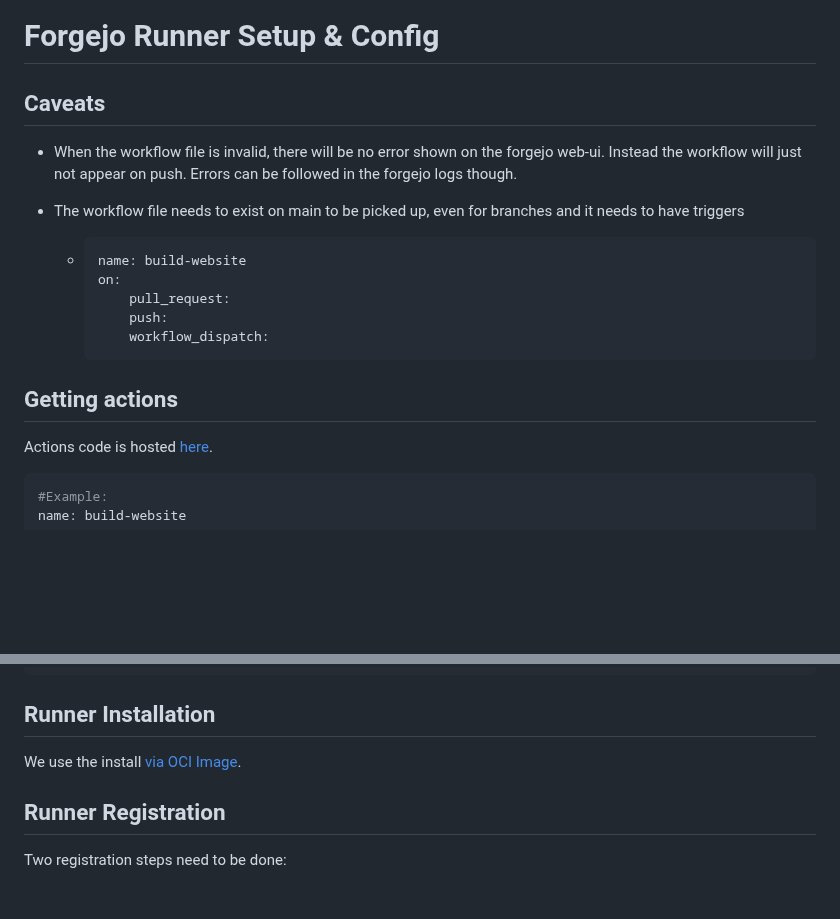
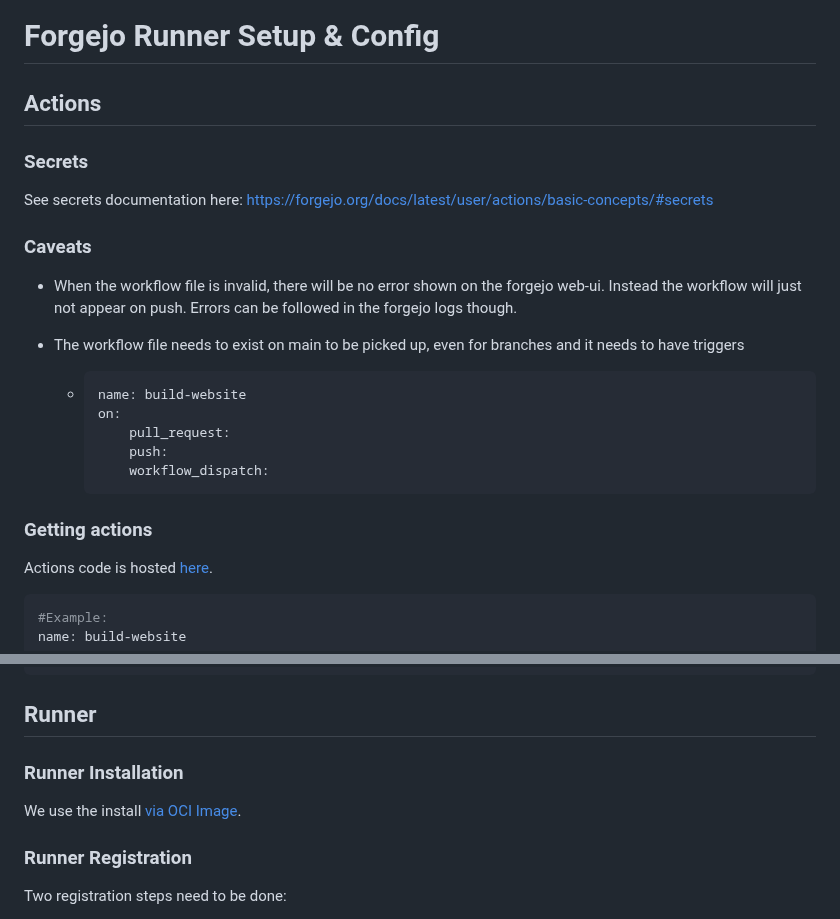
Before and after one commit to DomainDrivenArchitecture/c4k-forgejo, a Markdown page: doc/ActionsRunner.md, 2 parts joined by grey strips. Rendered like a GitHub page; blank space fills up the shorter version.

````diff
--- a/doc/ActionsRunner.md
+++ b/doc/ActionsRunner.md
@@ -1,6 +1,12 @@
 # Forgejo Runner Setup & Config
 
-## Caveats
+## Actions
+
+### Secrets
+
+See secrets documentation here: https://forgejo.org/docs/latest/user/actions/basic-concepts/#secrets
+
+### Caveats
 
 * When the workflow file is invalid, there will be no error shown on the forgejo web-ui. Instead the workflow will just not appear on push. Errors can be followed in the forgejo logs though.
 
@@ -13,7 +19,7 @@
         workflow_dispatch:
     ```
 
-## Getting actions
+### Getting actions
 
 Actions code is hosted [here](https://code.forgejo.org/actions).
 ```yaml
@@ -35,11 +41,13 @@ jobs:
         uses: https://data.forgejo.org/actions/checkout@v4
 ```
 
-## Runner Installation
+## Runner
+
+### Runner Installation
 
 We use the install [via OCI Image](https://forgejo.org/docs/v11.0/admin/actions/runner-installation/).
 
-## Runner Registration
+### Runner Registration
 
 Two registration steps need to be done:
 
````
Also changed, not shown: other parts of doc/ActionsRunner.md (+3 -3 lines).
